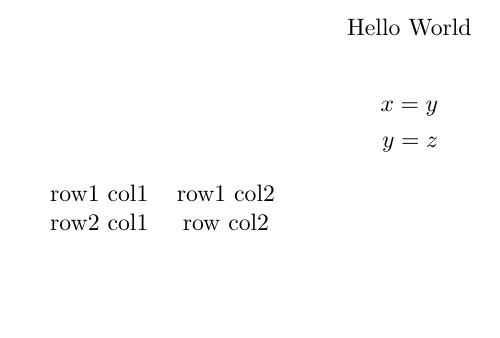
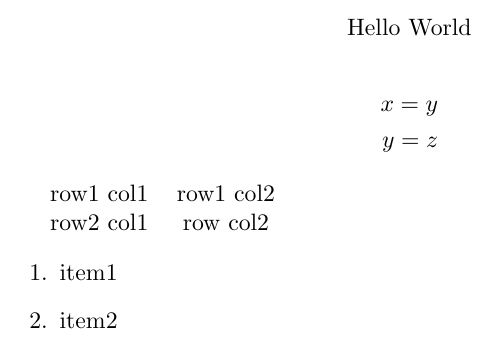
Before and after one commit to AndrewRadev/splitjoin.vim, a LaTeX problem sheet (examples/test.tex): part of the page, cut so that both start at the same text, the shorter picture padded with empty space. Compiled offline with pdfLaTeX.

Commit message:
Itemized latex blocks

```diff
--- a/examples/test.tex
+++ b/examples/test.tex
@@ -11,4 +11,9 @@
   row2 col1 & row col2
 \end{tabular}
 
+\begin{enumerate}
+  \item item1
+  \item item2
+\end{enumerate}
+
 \end{document}
```
Also changed, not shown: 2 other files.
